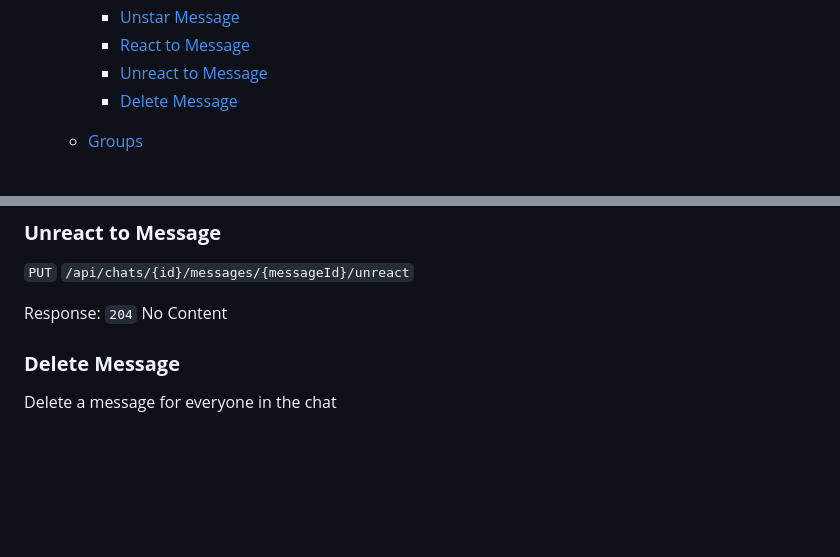
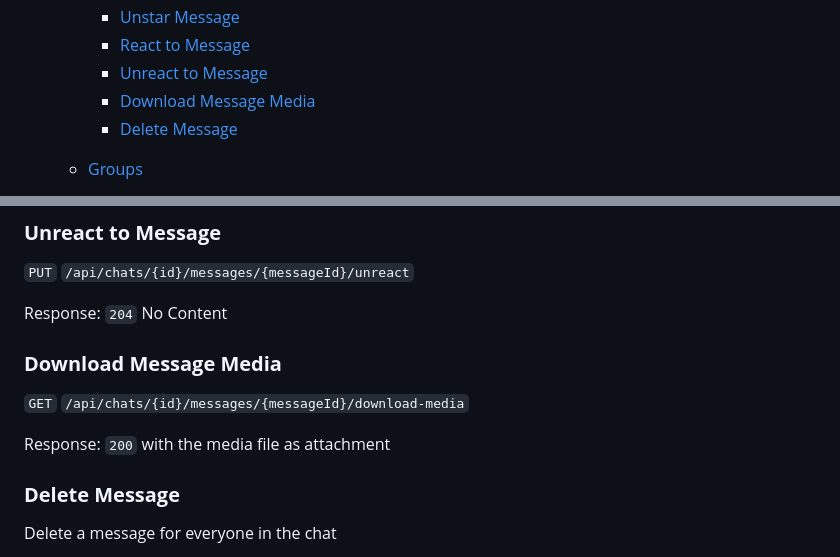
Before and after one commit to gajosu/ha-whatsapp-web-rest-api, a Markdown page: README.MD, 2 parts joined by grey strips. Drawn GitHub-style; blank space fills up the shorter version.

```diff
--- a/README.MD
+++ b/README.MD
@@ -35,6 +35,7 @@ _A WhatsApp Http API Rest for NodeJS and integrated with Home Assistant_
     - [Unstar Message](#unstar-message)
     - [React to Message](#react-to-message)
     - [Unreact to Message](#unreact-to-message)
+    - [Download Message Media](#download-message-media)
     - [Delete Message](#delete-message)
 
   - [Groups](#groups)
@@ -346,6 +347,12 @@ Response: `204` No Content
 `PUT` `/api/chats/{id}/messages/{messageId}/unreact`
 
 Response: `204` No Content
+
+### **Download Message Media**
+
+`GET` `/api/chats/{id}/messages/{messageId}/download-media`
+
+Response: `200` with the media file as attachment
 
 ### **Delete Message**
 Delete a message for everyone in the chat
```
